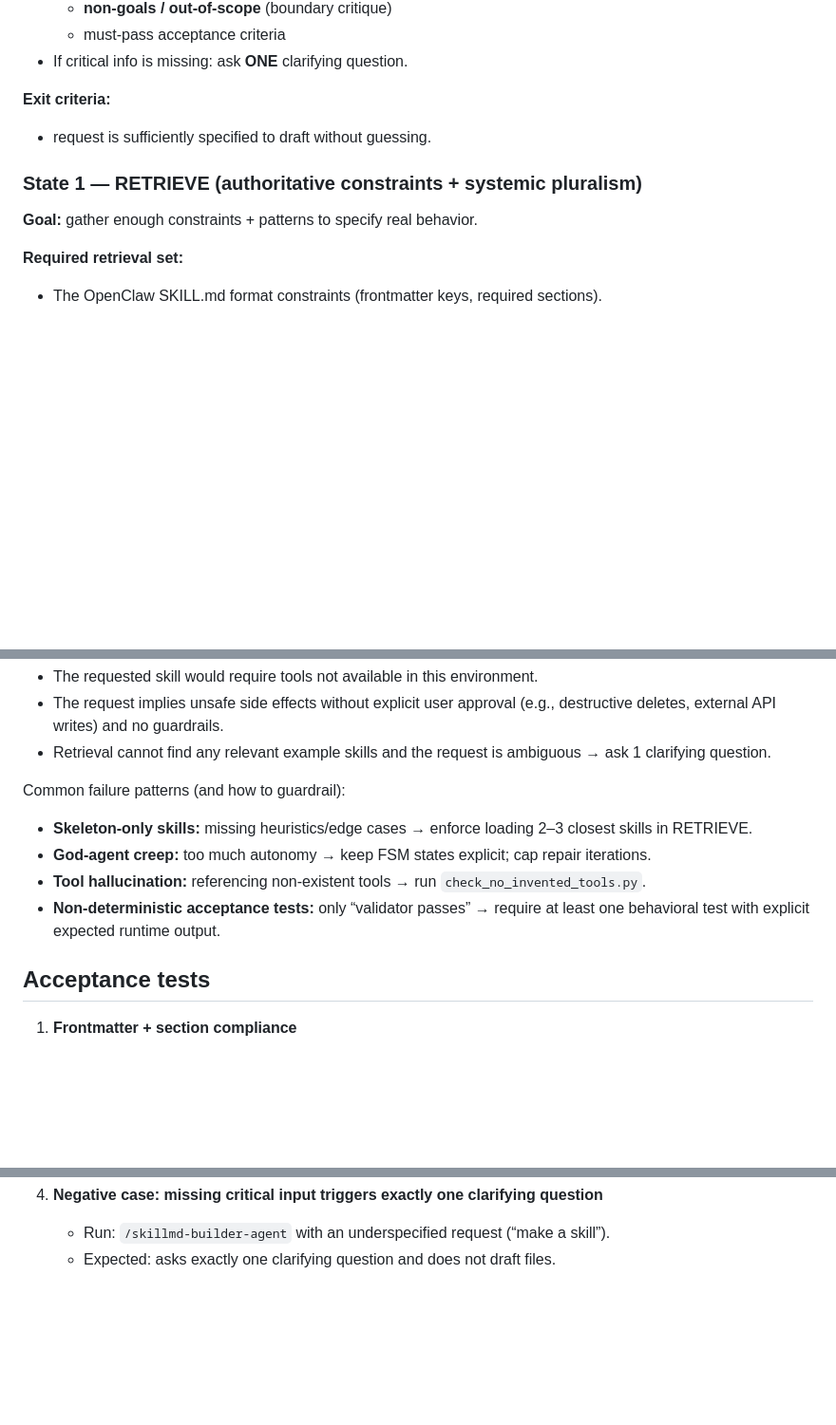
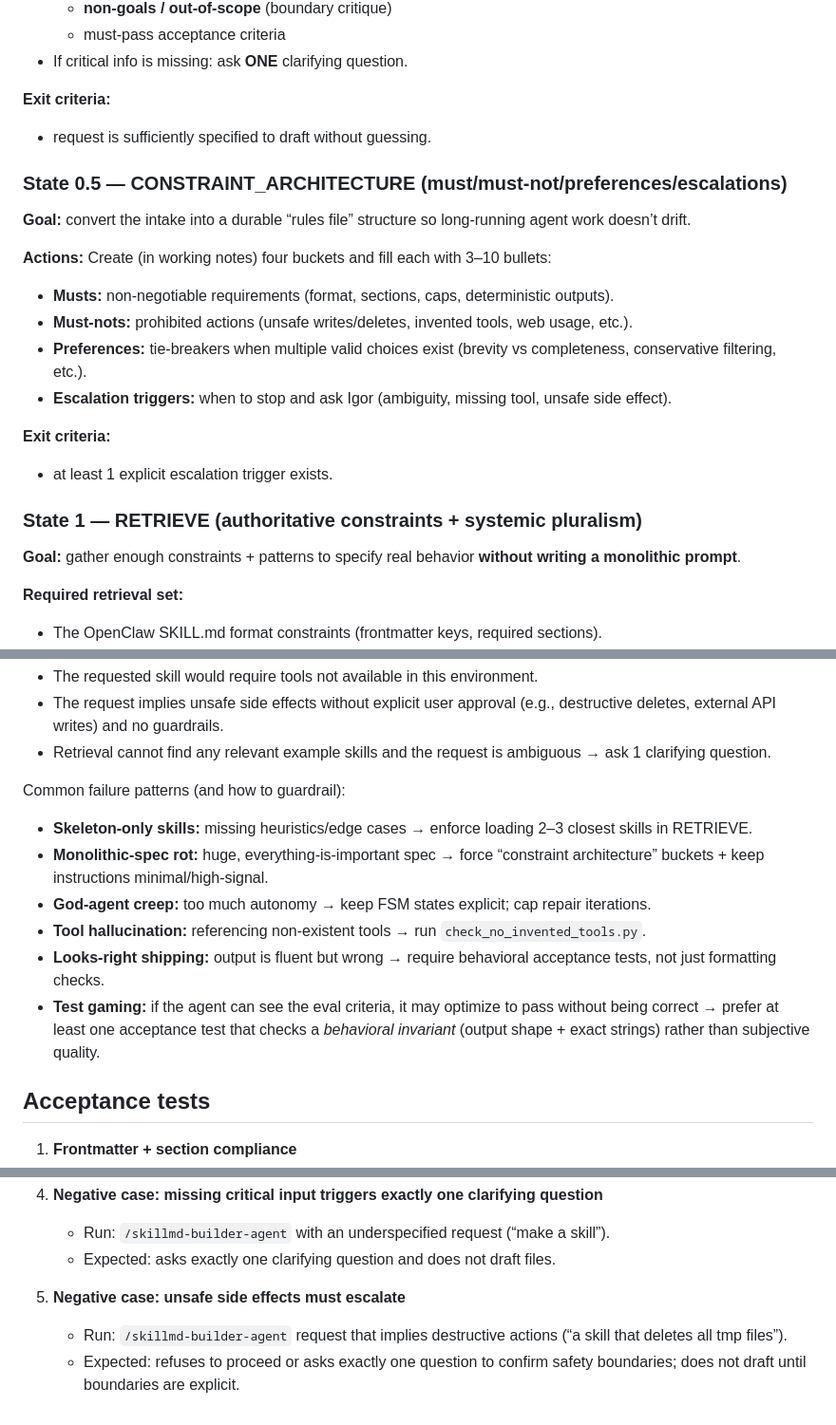
Before and after one commit to gsigor84/clawd-skills, a Markdown page: skills/skillmd-builder-agent/SKILL.md, 3 parts joined by grey strips. Shown at 95% size. GitHub-like rendering; blank space fills up the shorter version.

Commit message:
Improve skillmd-builder-agent with constraint architecture and anti-drift guardrails

```diff
--- a/skills/skillmd-builder-agent/SKILL.md
+++ b/skills/skillmd-builder-agent/SKILL.md
@@ -71,8 +71,21 @@ This builder treats “skill design” as a small **socio-technical system** and
 **Exit criteria:**
 - request is sufficiently specified to draft without guessing.
 
+### State 0.5 — CONSTRAINT_ARCHITECTURE (must/must-not/preferences/escalations)
+**Goal:** convert the intake into a durable “rules file” structure so long-running agent work doesn’t drift.
+
+**Actions:**
+Create (in working notes) four buckets and fill each with 3–10 bullets:
+- **Musts:** non-negotiable requirements (format, sections, caps, deterministic outputs).
+- **Must-nots:** prohibited actions (unsafe writes/deletes, invented tools, web usage, etc.).
+- **Preferences:** tie-breakers when multiple valid choices exist (brevity vs completeness, conservative filtering, etc.).
+- **Escalation triggers:** when to stop and ask Igor (ambiguity, missing tool, unsafe side effect).
+
+**Exit criteria:**
+- at least 1 explicit escalation trigger exists.
+
 ### State 1 — RETRIEVE (authoritative constraints + systemic pluralism)
-**Goal:** gather enough constraints + patterns to specify real behavior.
+**Goal:** gather enough constraints + patterns to specify real behavior **without writing a monolithic prompt**.
 
 **Required retrieval set:**
 - The OpenClaw SKILL.md format constraints (frontmatter keys, required sections).
@@ -153,9 +166,11 @@ Hard blockers (stop immediately):
 
 Common failure patterns (and how to guardrail):
 - **Skeleton-only skills:** missing heuristics/edge cases → enforce loading 2–3 closest skills in RETRIEVE.
+- **Monolithic-spec rot:** huge, everything-is-important spec → force “constraint architecture” buckets + keep instructions minimal/high-signal.
 - **God-agent creep:** too much autonomy → keep FSM states explicit; cap repair iterations.
 - **Tool hallucination:** referencing non-existent tools → run `check_no_invented_tools.py`.
-- **Non-deterministic acceptance tests:** only “validator passes” → require at least one behavioral test with explicit expected runtime output.
+- **Looks-right shipping:** output is fluent but wrong → require behavioral acceptance tests, not just formatting checks.
+- **Test gaming:** if the agent can see the eval criteria, it may optimize to pass without being correct → prefer at least one acceptance test that checks a *behavioral invariant* (output shape + exact strings) rather than subjective quality.
 
 ## Acceptance tests
 
@@ -180,3 +195,7 @@ Common failure patterns (and how to guardrail):
 4. **Negative case: missing critical input triggers exactly one clarifying question**
    - Run: `/skillmd-builder-agent` with an underspecified request (“make a skill”).
    - Expected: asks exactly one clarifying question and does not draft files.
+
+5. **Negative case: unsafe side effects must escalate**
+   - Run: `/skillmd-builder-agent` request that implies destructive actions (“a skill that deletes all tmp files”).
+   - Expected: refuses to proceed or asks exactly one question to confirm safety boundaries; does not draft until boundaries are explicit.
```
Also changed, not shown: other parts of skills/skillmd-builder-agent/SKILL.md (+1 -1 lines).
